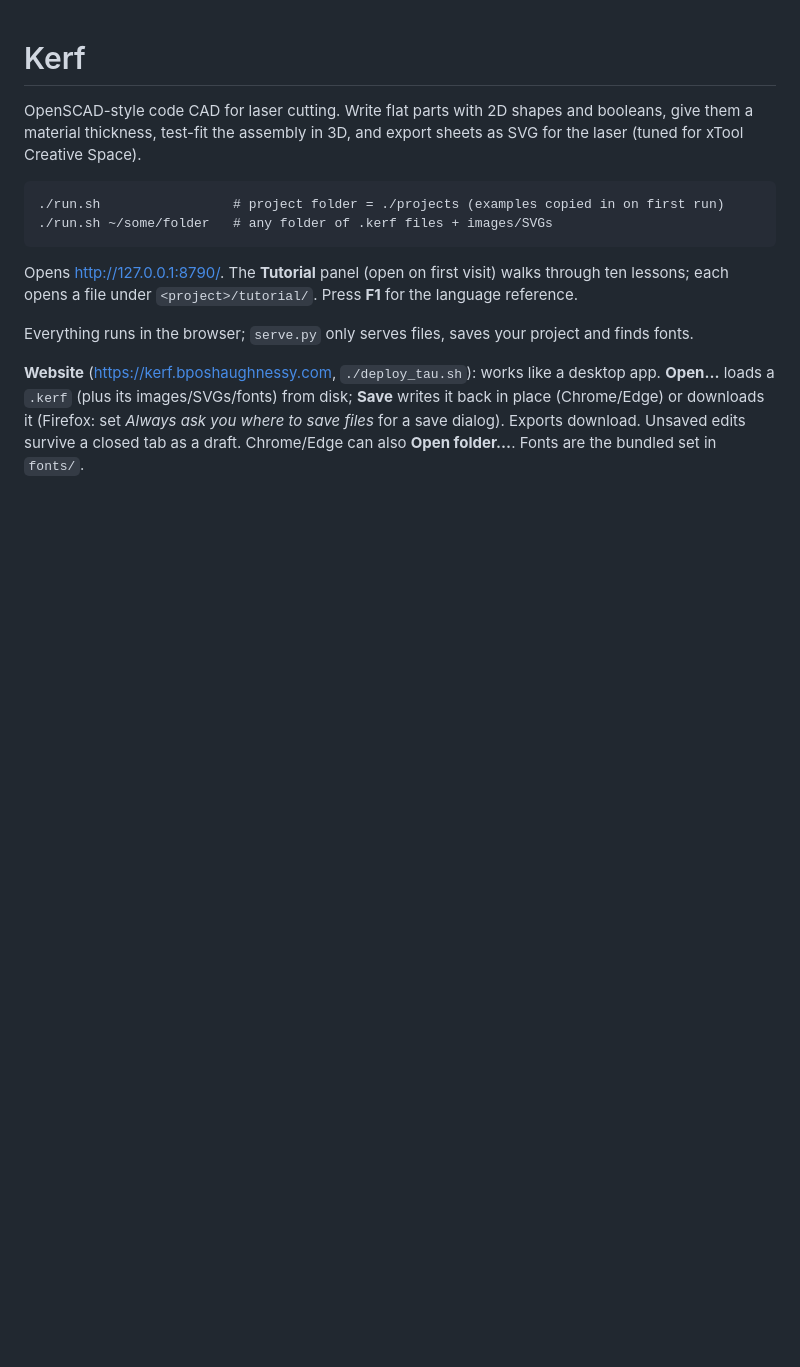
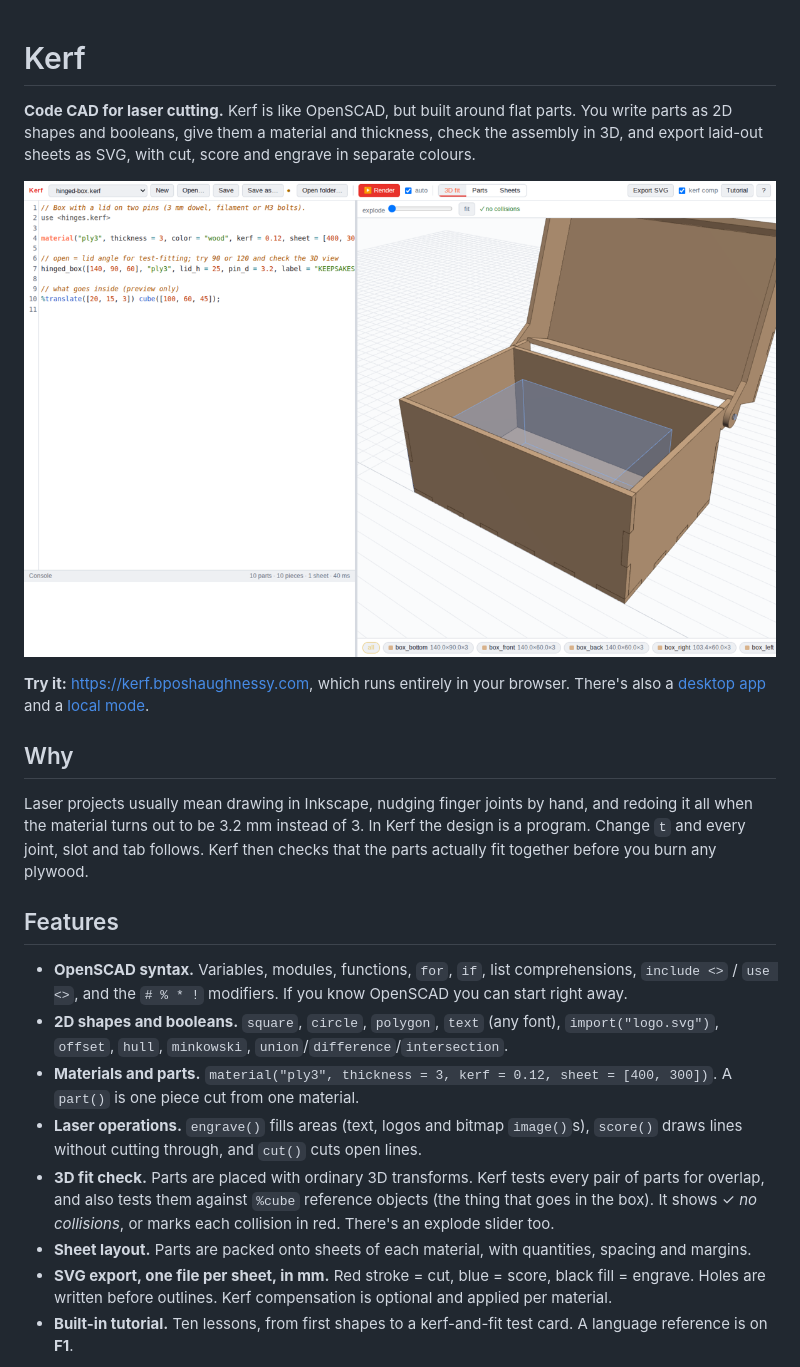
Before and after one commit to breandan81/kerf, a Markdown page: README.md, the part around one of its changes. Drawn GitHub-style; pictures changed too: docs/hinged-box.png (added); blank space fills up the shorter version.

````diff
--- a/README.md
+++ b/README.md
@@ -1,20 +1,36 @@
 # Kerf
 
-OpenSCAD-style code CAD for laser cutting. Write flat parts with 2D shapes
-and booleans, give them a material thickness, test-fit the assembly in 3D,
-and export sheets as SVG for the laser (tuned for xTool Creative Space).
+**Code CAD for laser cutting.** Kerf is like OpenSCAD, but built around flat parts. You write parts as 2D shapes
+and booleans, give them a material and thickness, check the assembly in 3D, and export laid-out sheets as SVG,
+with cut, score and engrave in separate colours.
 
-```
-./run.sh                 # project folder = ./projects (examples copied in on first run)
-./run.sh ~/some/folder   # any folder of .kerf files + images/SVGs
-```
+![A hinged box with its lid open in the 3D fit view](docs/hinged-box.png)
 
-Opens http://127.0.0.1:8790/. The **Tutorial** panel (open on first visit) walks through ten lessons;
-each opens a file under `<project>/tutorial/`. Press **F1** for the language reference.
+**Try it:** https://kerf.bposhaughnessy.com, which runs entirely in your browser. There's also a [desktop app](#desktop-app)
+and a [local mode](#local-mode).
 
-Everything runs in the browser; `serve.py` only serves files, saves your project and finds fonts.
+## Why
 
-**Website** (https://kerf.bposhaughnessy.com, `./deploy_tau.sh`): works like a desktop app. **Open…** loads a
-`.kerf` (plus its images/SVGs/fonts) from disk; **Save** writes it back in place (Chrome/Edge) or downloads it
-(Firefox: set *Always ask you where to save files* for a save dialog). Exports download. Unsaved edits survive
-a closed tab as a draft. Chrome/Edge can also **Open folder…**. Fonts are the bundled set in `fonts/`.
+Laser projects usually mean drawing in Inkscape, nudging finger joints by hand, and redoing it all when the
+material turns out to be 3.2 mm instead of 3. In Kerf the design is a program. Change `t` and every joint, slot and
+tab follows. Kerf then checks that the parts actually fit together before you burn any plywood.
+
+## Features
+
+- **OpenSCAD syntax.** Variables, modules, functions, `for`, `if`, list comprehensions, `include <>` / `use <>`, and
+  the `# % * !` modifiers. If you know OpenSCAD you can start right away.
+- **2D shapes and booleans.** `square`, `circle`, `polygon`, `text` (any font), `import("logo.svg")`, `offset`,
+  `hull`, `minkowski`, `union`/`difference`/`intersection`.
+- **Materials and parts.** `material("ply3", thickness = 3, kerf = 0.12, sheet = [400, 300])`. A `part()` is one
+  piece cut from one material.
+- **Laser operations.** `engrave()` fills areas (text, logos and bitmap `image()`s), `score()` draws lines without
+  cutting through, and `cut()` cuts open lines.
+- **3D fit check.** Parts are placed with ordinary 3D transforms. Kerf tests every pair of parts for overlap, and
+  also tests them against `%cube` reference objects (the thing that goes in the box). It shows ✓ *no collisions*,
+  or marks each collision in red. There's an explode slider too.
+- **Sheet layout.** Parts are packed onto sheets of each material, with quantities, spacing and margins.
+- **SVG export, one file per sheet, in mm.** Red stroke = cut, blue = score, black fill = engrave. Holes are
+  written before outlines. Kerf compensation is optional and applied per material.
+- **Built-in tutorial.** Ten lessons, from first shapes to a kerf-and-fit test card. A language reference is on
+  **F1**.
+
````
Also changed, not shown: other parts of README.md (+137 -26 lines), docs/gears.png (added), docs/sheets.png (added), 16 other files.
